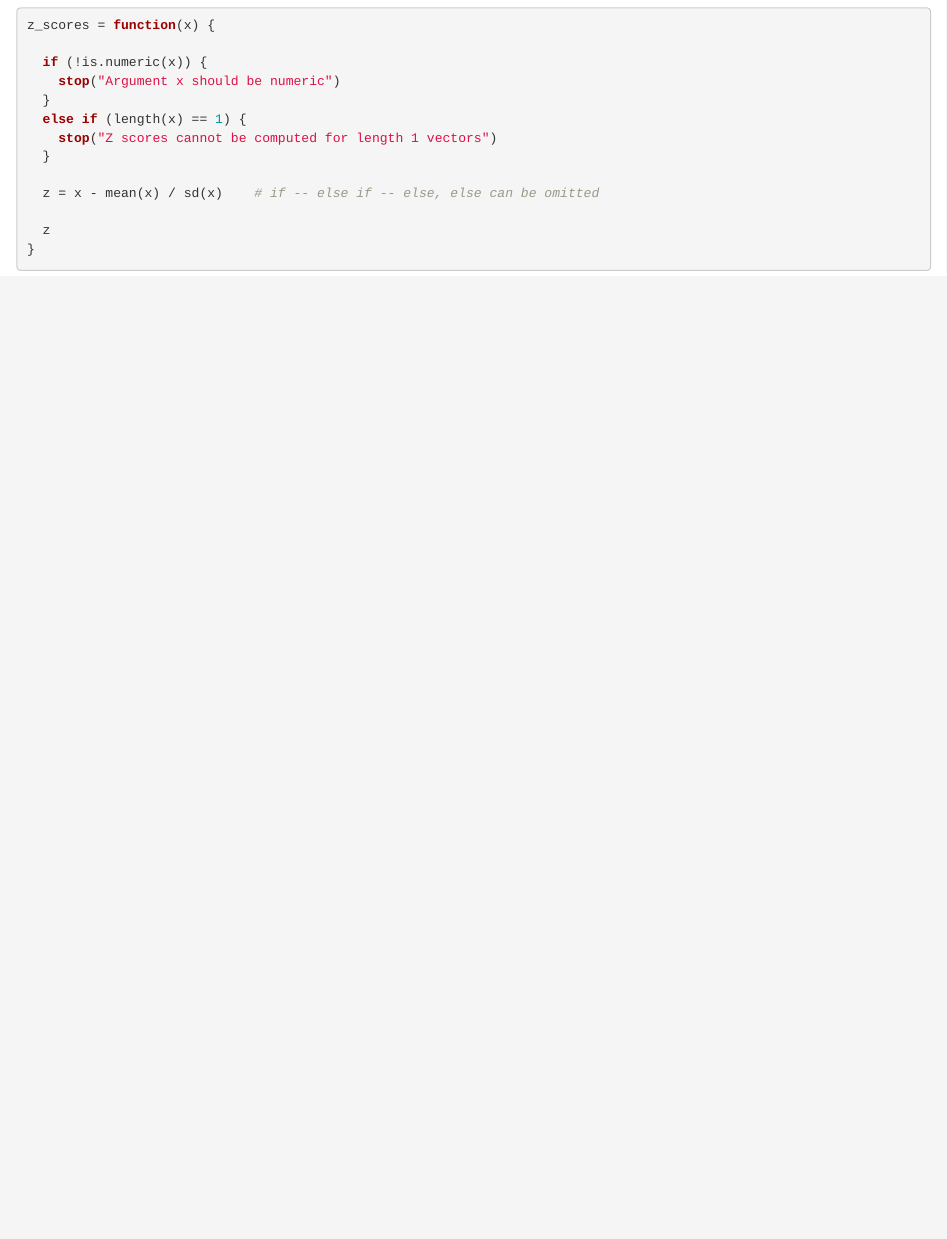
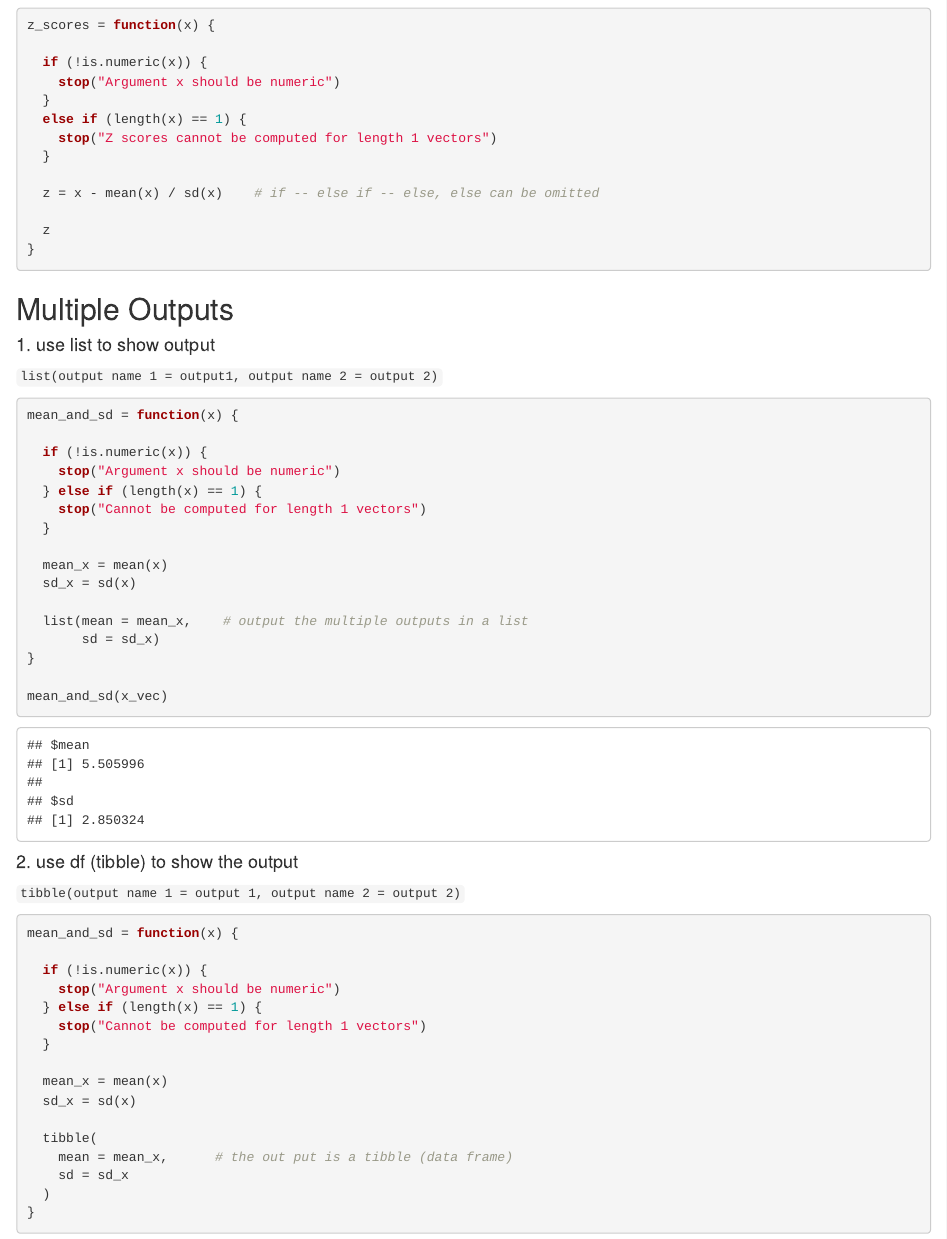
Before and after one commit to Doris-QiQi/Iteration, an R Markdown document (Writing Function.Rmd): the page in a window 1100 px wide, from 1090 px down before the commit and from 1120 px down after it, so that both start at the same text. Rendered offline with R 4.5, knitr and Pandoc, with nearby package versions.

Commit message:
multiple output and multiple input finished

````diff
--- a/Writing Function.Rmd
+++ b/Writing Function.Rmd
@@ -68,9 +71,53 @@
 ```
 
 
+## Multiple Outputs
+
+#### 1. use list to show output
+
+`list(output name 1 = output1, output name 2 = output 2)`
 
 ```{r}
+mean_and_sd = function(x) {
 
+  if (!is.numeric(x)) {
+    stop("Argument x should be numeric")
+  } else if (length(x) == 1) {
+    stop("Cannot be computed for length 1 vectors")
+  }
+
+  mean_x = mean(x)
+  sd_x = sd(x)
+
+  list(mean = mean_x,    # output the multiple outputs in a list
+       sd = sd_x)
+}
+
+mean_and_sd(x_vec)
+```
+
+
+#### 2. use df (tibble) to show the output
+
+`tibble(output name 1 = output 1, output name 2 = output 2)`
+
+```{r}
+mean_and_sd = function(x) {
+
+  if (!is.numeric(x)) {
+    stop("Argument x should be numeric")
+  } else if (length(x) == 1) {
+    stop("Cannot be computed for length 1 vectors")
+  }
+
+  mean_x = mean(x)
+  sd_x = sd(x)
+
+  tibble(
+    mean = mean_x,      # the out put is a tibble (data frame)
+    sd = sd_x
+  )
+}
 ```
 
 
````
Also changed, not shown: Writing Function.Rmd (11 more changed lines).
